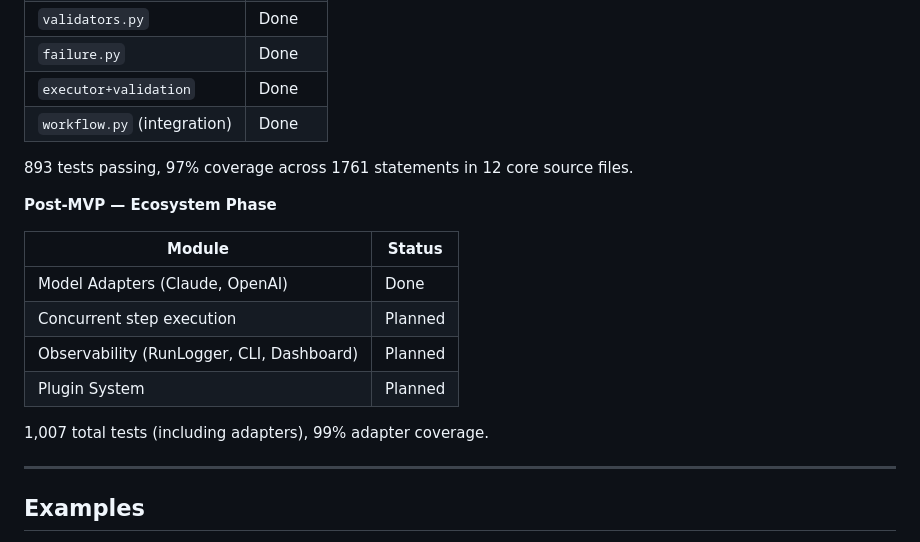
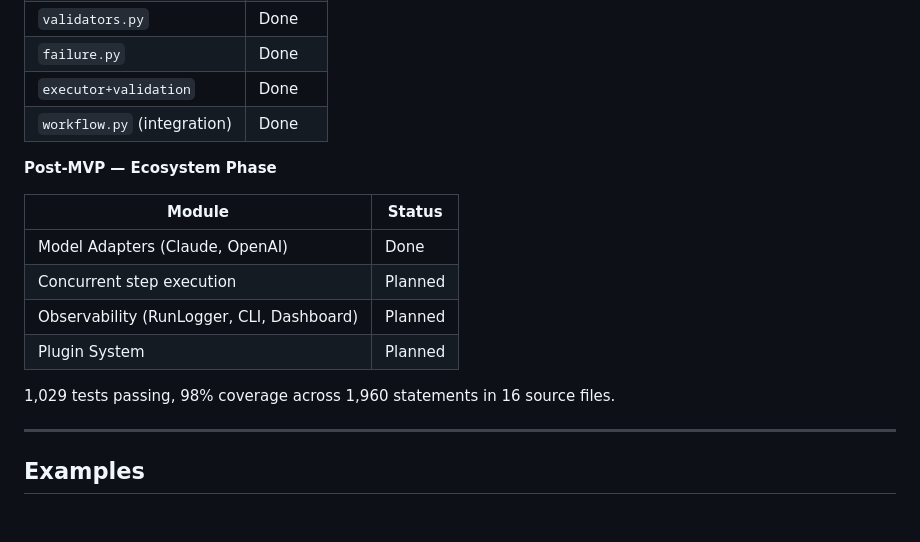
Before and after one commit to govanxa/kairos, a Markdown page: README.md, the part around the change. Rendered like a GitHub page; blank space fills up the shorter version.

Commit message:
docs: fix stale test counts in README Status section
Updated from 893/1,007 to actual 1,029 tests, 98% coverage, 1,960
statements, 16 source files. Single count replaces separate MVP/adapter
numbers to prevent future drift.

```diff
--- a/README.md
+++ b/README.md
@@ -293,8 +293,6 @@ Kairos is built as a single MVP phase combining the Core Engine and Validation L
 | `executor+validation` | Done |
 | `workflow.py` (integration) | Done |
 
-893 tests passing, 97% coverage across 1761 statements in 12 core source files.
-
 **Post-MVP — Ecosystem Phase**
 
 | Module | Status |
@@ -304,7 +302,7 @@ Kairos is built as a single MVP phase combining the Core Engine and Validation L
 | Observability (RunLogger, CLI, Dashboard) | Planned |
 | Plugin System | Planned |
 
-1,007 total tests (including adapters), 99% adapter coverage.
+1,029 tests passing, 98% coverage across 1,960 statements in 16 source files.
 
 ---
 
```
